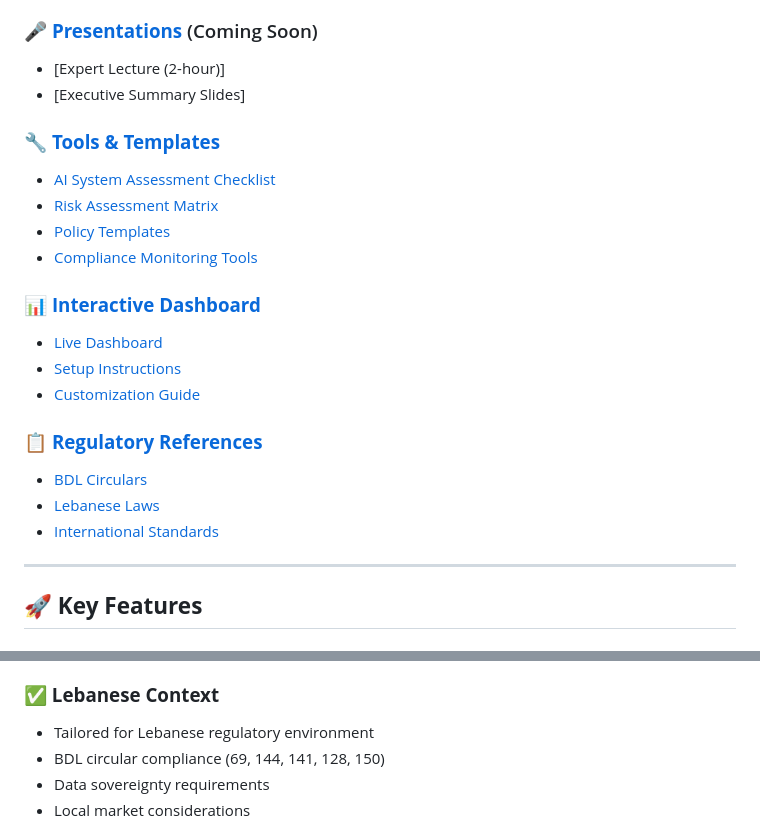
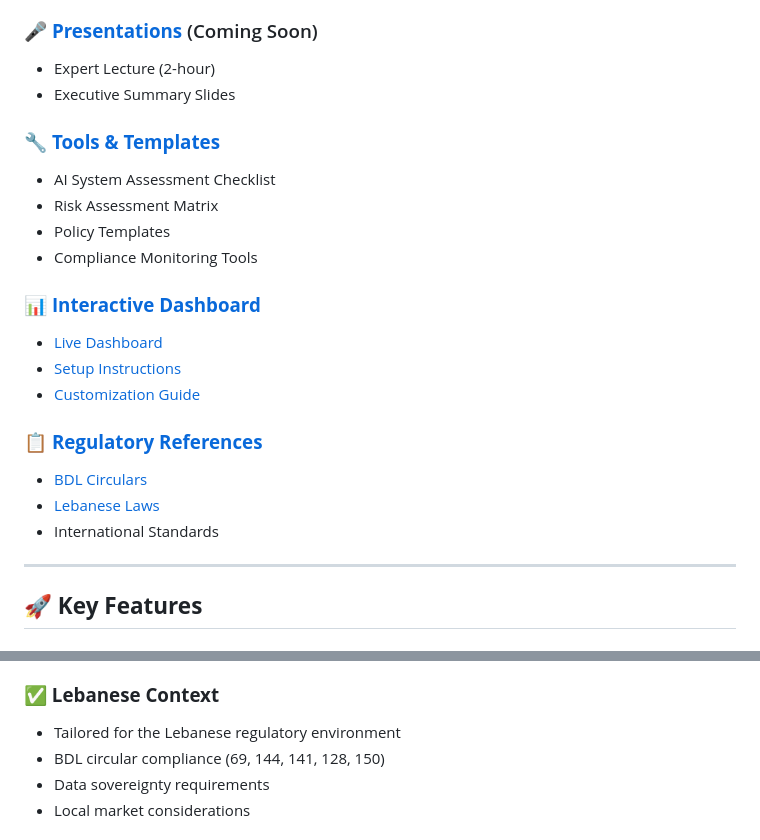
Before and after one commit to ElNaboulsi/AI-Governance-Guide-for-Lebanese-Financial-Institutions, a Markdown page: README.md, 2 parts joined by grey strips. GitHub-like rendering.

```diff
--- a/README.md
+++ b/README.md
@@ -44,14 +44,14 @@ This repository contains Lebanon's first comprehensive AI governance guide speci
 - Risk Management Framework
 
 ### **🎤 [Presentations](docs/presentations/)** (Coming Soon)
-- [Expert Lecture (2-hour)]
-- [Executive Summary Slides]
+- Expert Lecture (2-hour)
+- Executive Summary Slides
 
 ### **🔧 [Tools & Templates](docs/tools/)**
-- [AI System Assessment Checklist](docs/tools/ai-system-assessment.pdf)
-- [Risk Assessment Matrix](docs/tools/risk-assessment-matrix.xlsx)
-- [Policy Templates](docs/tools/policy-templates/)
-- [Compliance Monitoring Tools](docs/tools/compliance-monitoring/)
+- AI System Assessment Checklist
+- Risk Assessment Matrix
+- Policy Templates
+- Compliance Monitoring Tools
 
 ### **📊 [Interactive Dashboard](dashboard/)**
 - [Live Dashboard](https://elnaboulsi.github.io/AI-Governance-Guide-for-Lebanese-Financial-Institutions)
@@ -59,9 +59,9 @@ This repository contains Lebanon's first comprehensive AI governance guide speci
 - [Customization Guide](dashboard/customization.md)
 
 ### **📋 [Regulatory References](docs/regulations/)**
-- [BDL Circulars](docs/regulations/bdl-circulars/)
-- [Lebanese Laws](docs/regulations/lebanese-laws/)
-- [International Standards](docs/regulations/international-standards/)
+- [BDL Circulars](docs/)
+- [Lebanese Laws](docs/)
+- International Standards
 
 ---
 
@@ -80,7 +80,7 @@ This repository contains Lebanon's first comprehensive AI governance guide speci
 - Interactive monitoring dashboard
 
 ### **✅ Lebanese Context**
-- Tailored for Lebanese regulatory environment
+- Tailored for the Lebanese regulatory environment
 - BDL circular compliance (69, 144, 141, 128, 150)
 - Data sovereignty requirements
 - Local market considerations
```
